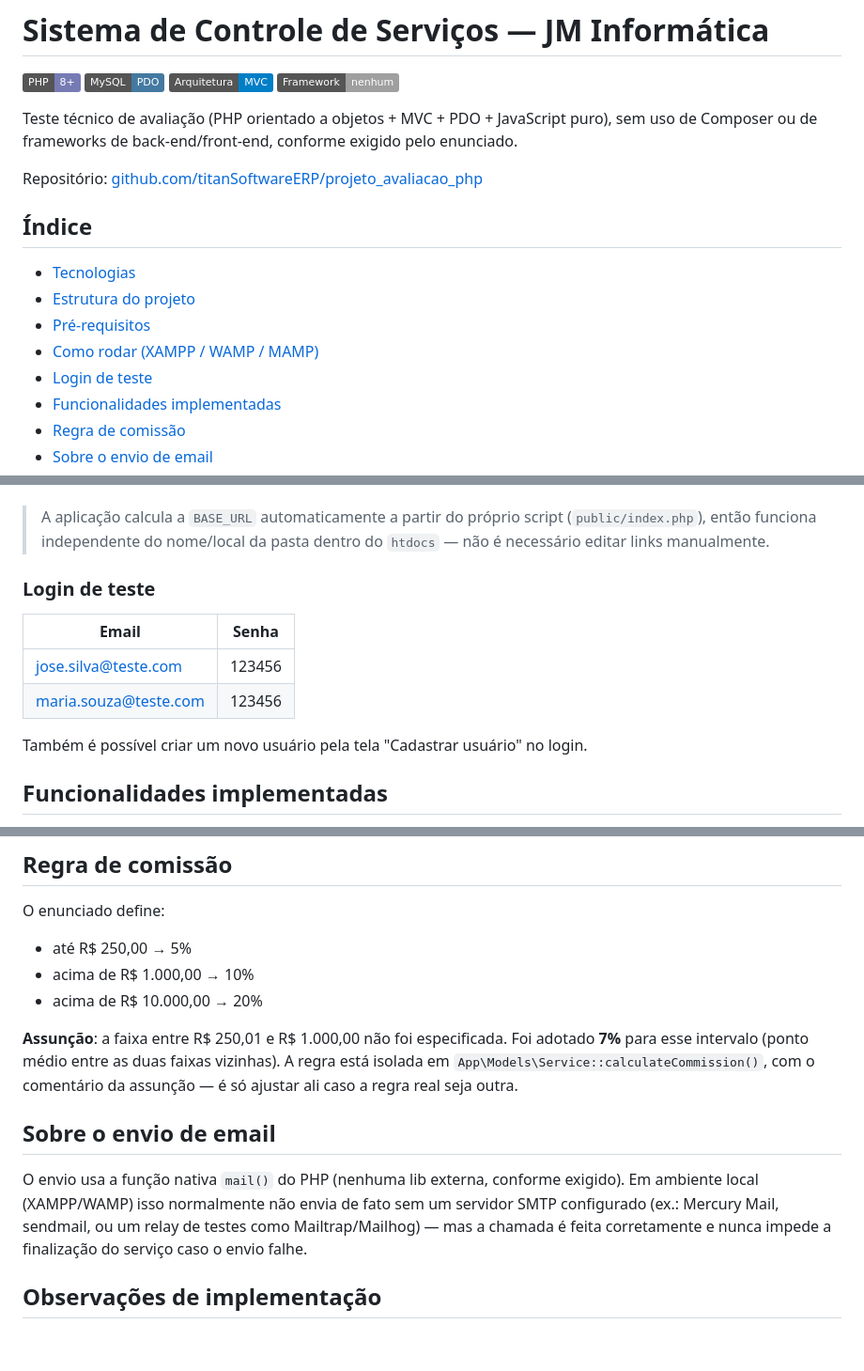
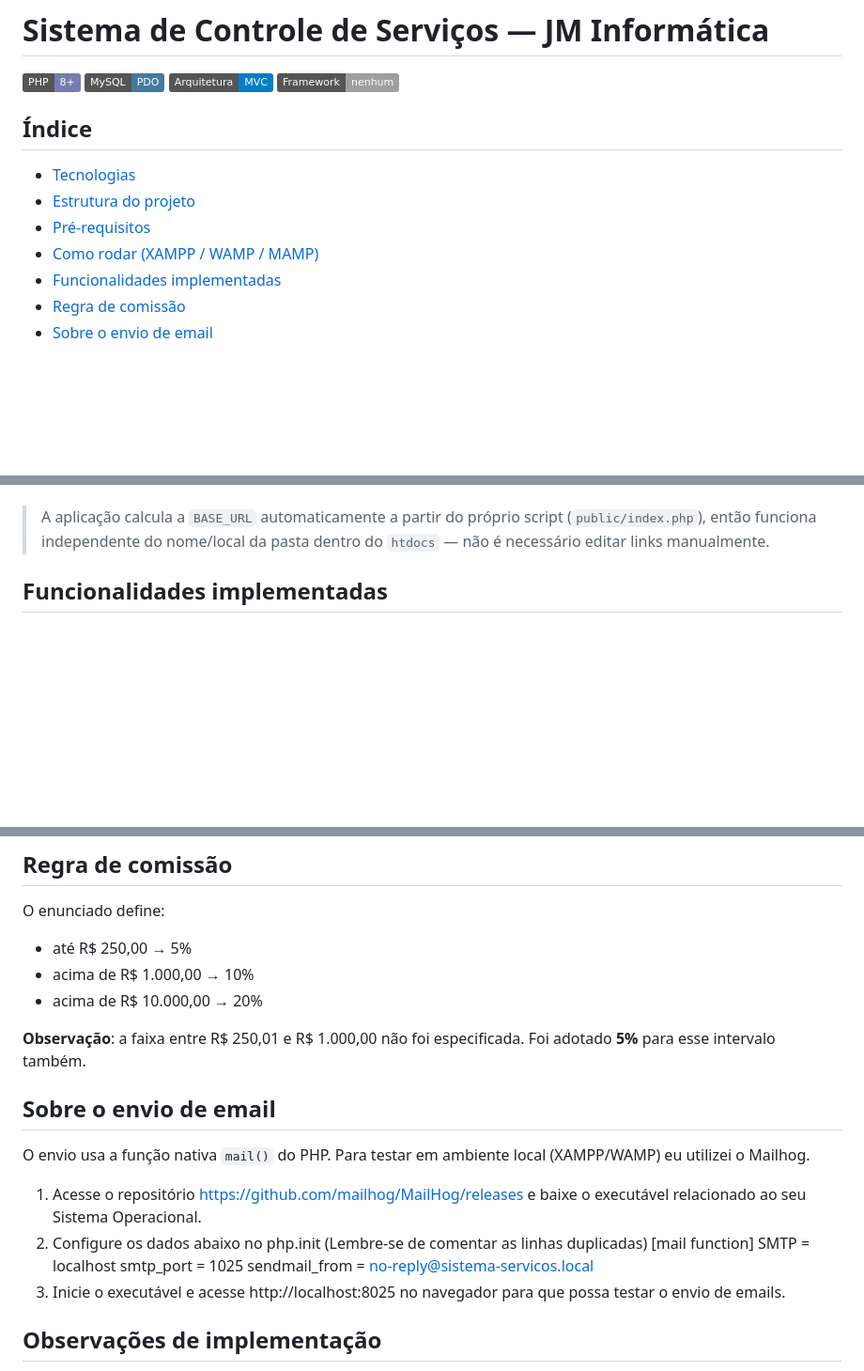
Before and after one commit to Andr-Vinicius/ControleDeServi-os, a Markdown page: README.md, 3 parts joined by grey strips. Shown at 94% size. Drawn GitHub-style; badges without logos; blank space fills up the shorter version.

Commit message:
Update README with changes to login and email section
Removed test login section and updated email sending instructions.

```diff
--- a/README.md
+++ b/README.md
@@ -5,9 +5,6 @@
 ![Arquitetura](https://img.shields.io/badge/Arquitetura-MVC-blue)
 ![Sem framework](https://img.shields.io/badge/Framework-nenhum-lightgrey)
 
-Teste técnico de avaliação (PHP orientado a objetos + MVC + PDO + JavaScript puro), sem uso de Composer ou de frameworks de back-end/front-end, conforme exigido pelo enunciado.
-
-Repositório: [github.com/titanSoftwareERP/projeto_avaliacao_php](https://github.com/titanSoftwareERP/projeto_avaliacao_php)
 
 ## Índice
 
@@ -15,7 +12,6 @@ Repositório: [github.com/titanSoftwareERP/projeto_avaliacao_php](https://github
 - [Estrutura do projeto](#estrutura-do-projeto)
 - [Pré-requisitos](#pré-requisitos)
 - [Como rodar (XAMPP / WAMP / MAMP)](#como-rodar-xampp--wamp--mamp)
-- [Login de teste](#login-de-teste)
 - [Funcionalidades implementadas](#funcionalidades-implementadas)
 - [Regra de comissão](#regra-de-comissão)
 - [Sobre o envio de email](#sobre-o-envio-de-email)
@@ -63,14 +59,6 @@ Projeto/
 > (`public/index.php`), então funciona independente do nome/local da pasta
 > dentro do `htdocs` — não é necessário editar links manualmente.
 
-### Login de teste
-
-| Email                    | Senha  |
-|--------------------------|--------|
-| jose.silva@teste.com     | 123456 |
-| maria.souza@teste.com    | 123456 |
-
-Também é possível criar um novo usuário pela tela "Cadastrar usuário" no login.
 
 ## Funcionalidades implementadas
 
@@ -100,18 +88,21 @@ O enunciado define:
 - acima de R$ 1.000,00 → 10%
 - acima de R$ 10.000,00 → 20%
 
-**Assunção**: a faixa entre R$ 250,01 e R$ 1.000,00 não foi especificada.
-Foi adotado **7%** para esse intervalo (ponto médio entre as duas faixas
-vizinhas). A regra está isolada em `App\Models\Service::calculateCommission()`,
-com o comentário da assunção — é só ajustar ali caso a regra real seja outra.
+**Observação**: a faixa entre R$ 250,01 e R$ 1.000,00 não foi especificada.
+Foi adotado **5%** para esse intervalo também.
 
 ## Sobre o envio de email
 
-O envio usa a função nativa `mail()` do PHP (nenhuma lib externa, conforme
-exigido). Em ambiente local (XAMPP/WAMP) isso normalmente não envia de fato
-sem um servidor SMTP configurado (ex.: Mercury Mail, sendmail, ou um relay de
-testes como Mailtrap/Mailhog) — mas a chamada é feita corretamente e nunca
-impede a finalização do serviço caso o envio falhe.
+O envio usa a função nativa `mail()` do PHP. Para testar em ambiente local (XAMPP/WAMP) eu utilizei o Mailhog.
+
+1. Acesse o repositório https://github.com/mailhog/MailHog/releases e baixe o executável relacionado ao seu Sistema Operacional.
+2. Configure os dados abaixo no php.init (Lembre-se de comentar as linhas duplicadas)
+[mail function]
+SMTP = localhost
+smtp_port = 1025
+sendmail_from = no-reply@sistema-servicos.local
+4. Inicie o executável e acesse http://localhost:8025 no navegador para que possa testar o envio de emails.
+
 
 ## Observações de implementação
 
```
